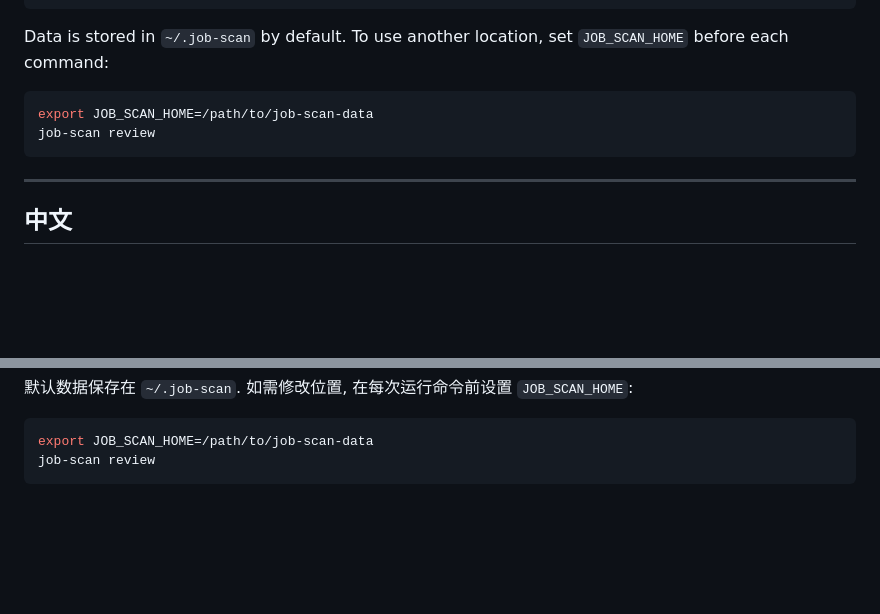
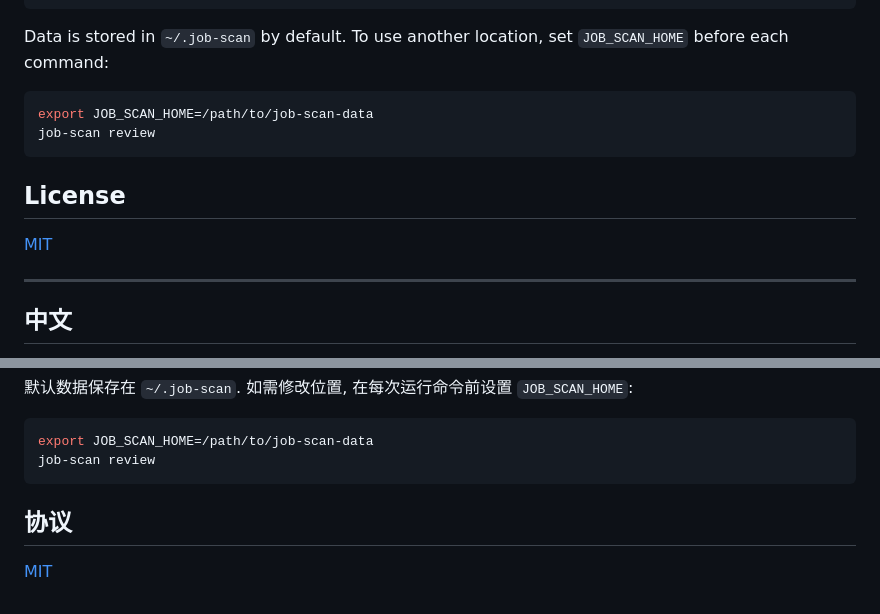
Before and after one commit to mayrazing/Job-scan-germany, a Markdown page: README.md, 2 parts joined by grey strips. GitHub-like rendering; blank space fills up the shorter version.

Commit message:
doc: readme

````diff
--- a/README.md
+++ b/README.md
@@ -119,6 +119,10 @@ export JOB_SCAN_HOME=/path/to/job-scan-data
 job-scan review
 ```
 
+## License
+
+[MIT](LICENSE)
+
 ---
 
 ## 中文
@@ -229,3 +233,7 @@ job-scan review --port 9123
 export JOB_SCAN_HOME=/path/to/job-scan-data
 job-scan review
 ```
+
+## 协议
+
+[MIT](LICENSE)
````
